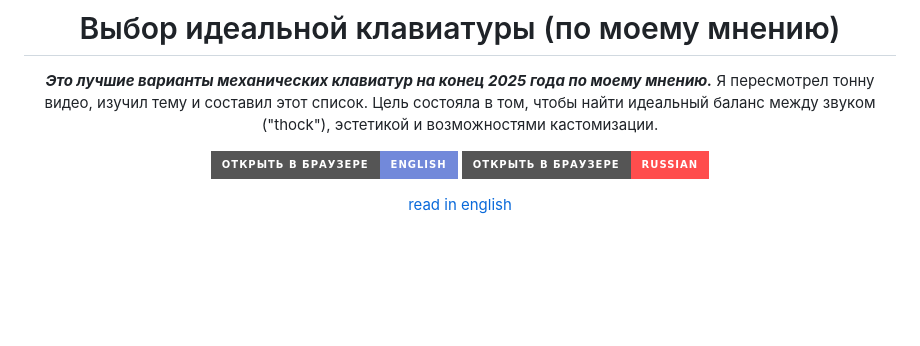
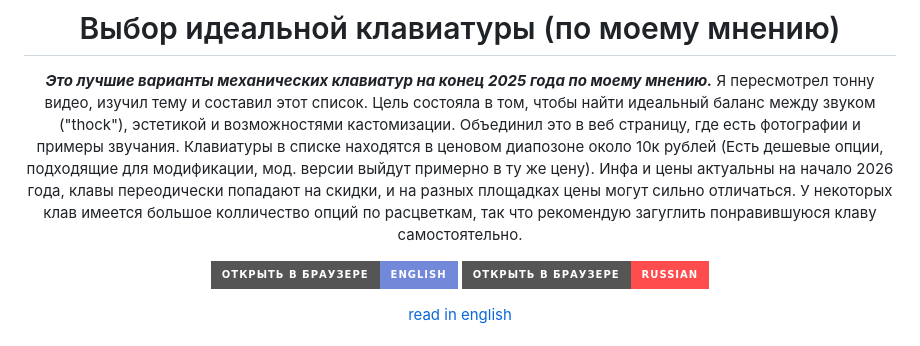
Before and after one commit to 0Pavlov/keyboard-2025, a Markdown page: README.ru.md, the part around the change. Drawn GitHub-style; badges without logos; blank space fills up the shorter version.

```diff
--- a/README.ru.md
+++ b/README.ru.md
@@ -6,6 +6,10 @@
 
 ***Это лучшие варианты механических клавиатур на конец 2025 года по моему мнению.***
 Я пересмотрел тонну видео, изучил тему и составил этот список. Цель состояла в том, чтобы найти идеальный баланс между звуком ("thock"), эстетикой и возможностями кастомизации.
+Объединил это в веб страницу, где есть фотографии и примеры звучания.
+Клавиатуры в списке находятся в ценовом диапозоне около 10к рублей (Есть дешевые опции, подходящие для модификации, мод. версии выйдут примерно в ту же цену).
+Инфа и цены актуальны на начало 2026 года, клавы переодически попадают на скидки, и на разных площадках цены могут сильно отличаться.
+У некоторых клав имеется большое колличество опций по расцветкам, так что рекомендую загуглить понравившуюся клаву самостоятельно.
 
 <div style="display: flex; justify-content: center;">
 
```
